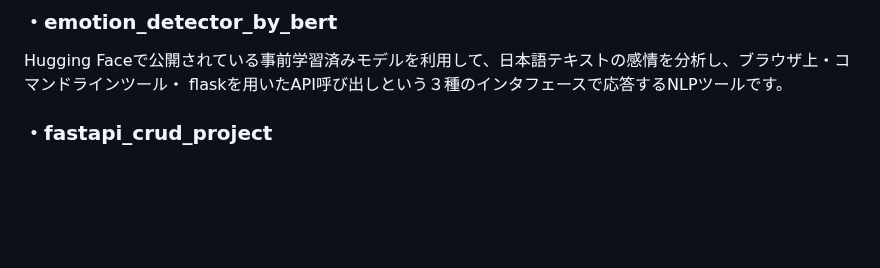
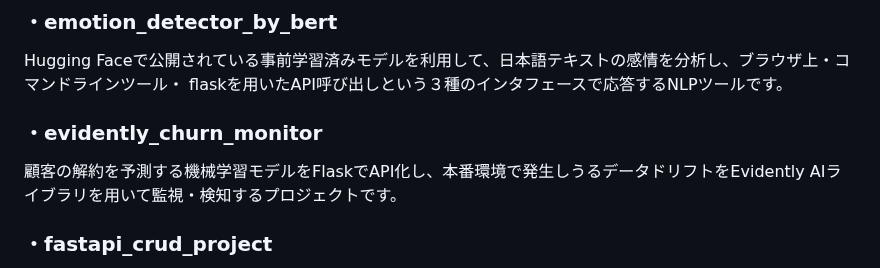
Before and after one commit to N-Ritsu/AIstudy, a Markdown page: README.md, the part around the change. Rendered like a GitHub page; blank space fills up the shorter version.

Commit message:
docs: evidently_churn_monitorに関する目次を追加

```diff
--- a/README.md
+++ b/README.md
@@ -40,6 +40,9 @@ RAG技術を使用して、指定されたPDFドキュメント群に基づい
 
 ### ・emotion_detector_by_bert
 Hugging Faceで公開されている事前学習済みモデルを利用して、日本語テキストの感情を分析し、ブラウザ上・コマンドラインツール・  flaskを用いたAPI呼び出しという３種のインタフェースで応答するNLPツールです。
+
+### ・evidently_churn_monitor
+顧客の解約を予測する機械学習モデルをFlaskでAPI化し、本番環境で発生しうるデータドリフトをEvidently AIライブラリを用いて監視・検知するプロジェクトです。
 
 ### ・fastapi_crud_project
 FastAPIを用いて構築したシンプルなCRUDを行うAPIサーバーに対し、GitHub Actionsを利用してCI/CDパイプラインを構築するプロジェクトです。
```
